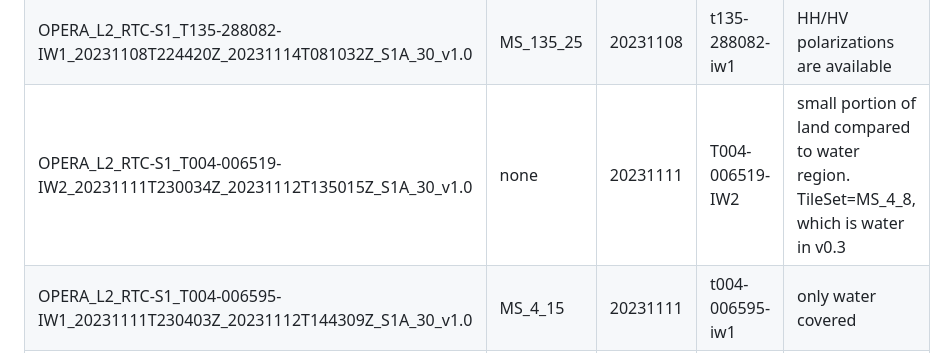
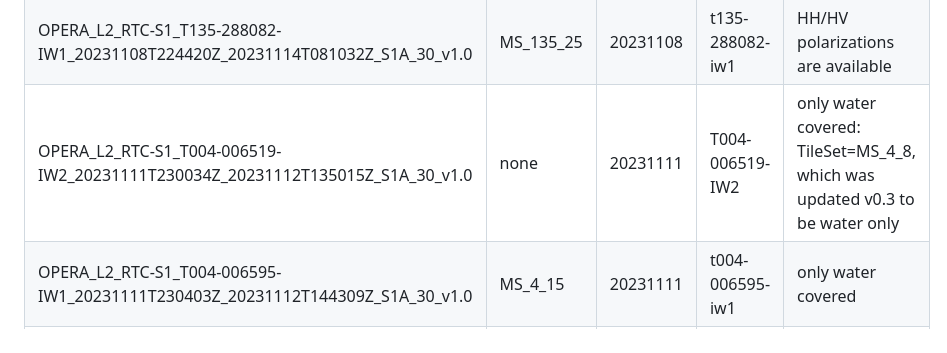
Before and after one commit to nasa/opera-sds, a Markdown page: processing_request_datasets/edge_cases/RTC-S1_granules_for_edge_cases.md, the part around the change. Drawn GitHub-style.

```diff
--- a/processing_request_datasets/edge_cases/RTC-S1_granules_for_edge_cases.md
+++ b/processing_request_datasets/edge_cases/RTC-S1_granules_for_edge_cases.md
@@ -4,7 +4,7 @@
 | OPERA_L2_RTC-S1_T033-069004-IW2_20231101T225305Z_20231104T110629Z_S1A_30_v1.0 | MS_33_26           | 20231101 | t033-069004-iw2 | four polarizations are available (VV/VH/HH/HV)                                             |
 | OPERA_L2_RTC-S1_T033-069004-IW2_20231101T225305Z_20231209T024340Z_S1A_30_v1.0 | MS_33_26           | 20231101 | t033-069004-iw2 | four polarizations are available (VV/VH/HH/HV), also an update of burst on previous line   |
 | OPERA_L2_RTC-S1_T135-288082-IW1_20231108T224420Z_20231114T081032Z_S1A_30_v1.0 | MS_135_25          | 20231108 | t135-288082-iw1 | HH/HV polarizations are available                                                          |
-| OPERA_L2_RTC-S1_T004-006519-IW2_20231111T230034Z_20231112T135015Z_S1A_30_v1.0 | none               | 20231111 | T004-006519-IW2 | small portion of land compared to water region. TileSet=MS_4_8, which is water in v0.3     |
+| OPERA_L2_RTC-S1_T004-006519-IW2_20231111T230034Z_20231112T135015Z_S1A_30_v1.0 | none               | 20231111 | T004-006519-IW2 | only water covered: TileSet=MS_4_8, which was updated v0.3 to be water only                |
 | OPERA_L2_RTC-S1_T004-006595-IW1_20231111T230403Z_20231112T144309Z_S1A_30_v1.0 | MS_4_15            | 20231111 | t004-006595-iw1 | only water covered                                                                         |
 | OPERA_L2_RTC-S1_T033-068863-IW1_20231101T224635Z_20231104T141042Z_S1A_30_v1.0 | MS_33_13           | 20231101 | t033-068863-iw1 | only water covered, ancillary data may have only invalid values                            |
 | OPERA_L2_RTC-S1_T074-157291-IW2_20231023T183145Z_20231024T054532Z_S1A_30_v1.0 | MS_74_46           | 20231023 | t074-157291-iw2 | 56 bursts are required also very high latitude (northern Greenland)                        |
```
